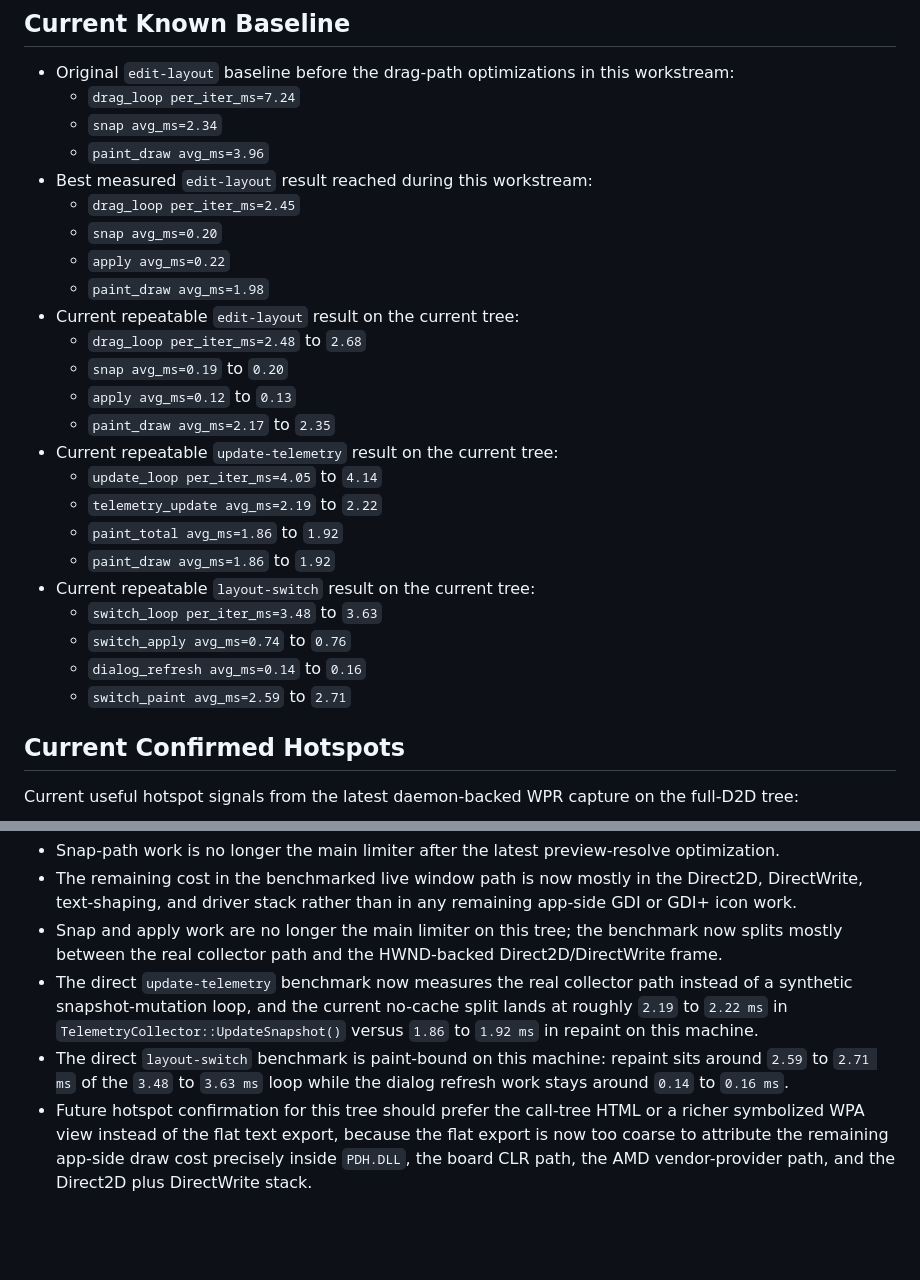
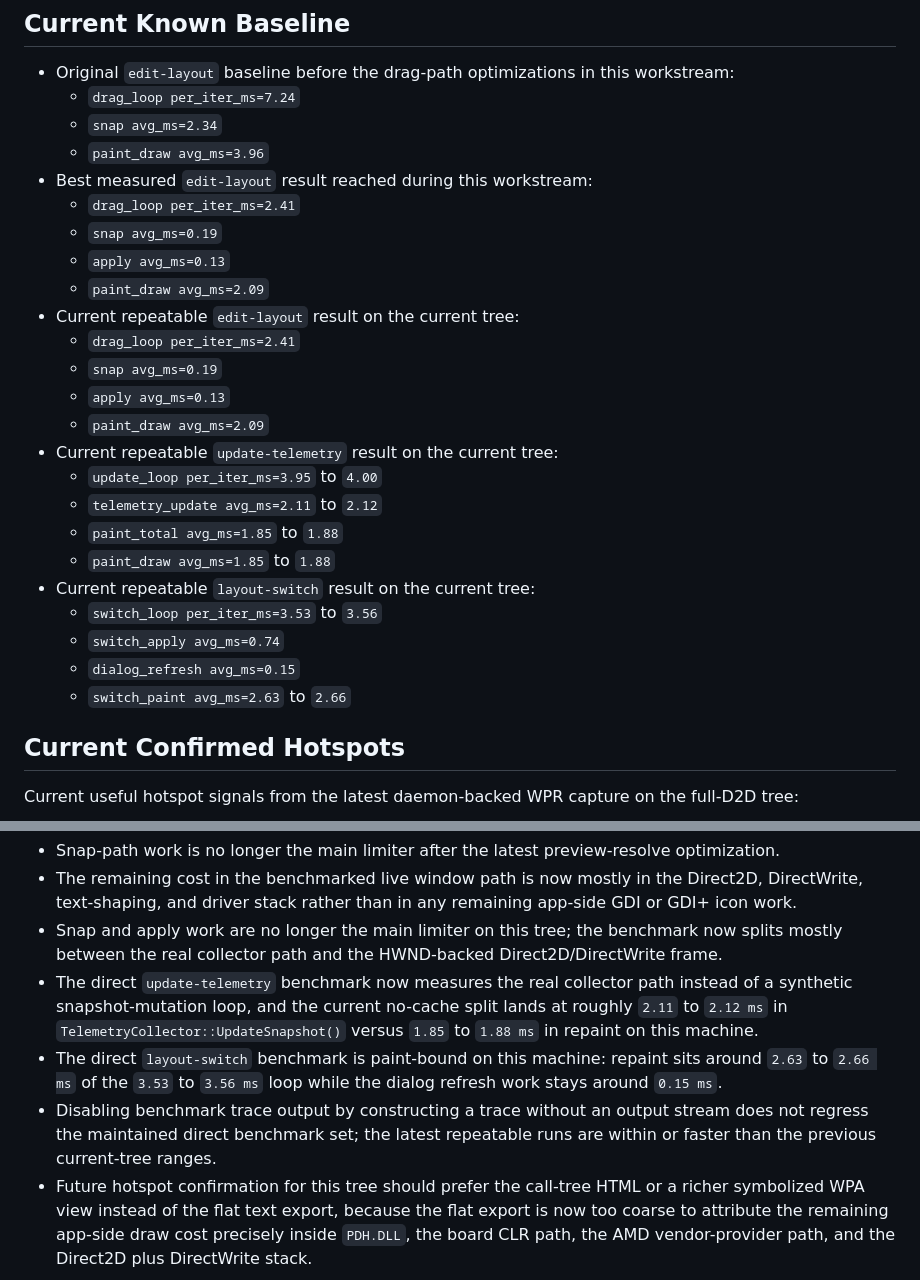
Before and after one commit to elizarov/SystemTelemetry, a Markdown page: docs/profile_benchmark.md, 2 parts joined by grey strips. Drawn GitHub-style; blank space fills up the shorter version.

Commit message:
Refreshed benchmark baselines

```diff
--- a/docs/profile_benchmark.md
+++ b/docs/profile_benchmark.md
@@ -28,25 +28,25 @@ This file records the current benchmark baselines, latest confirmed hotspots, an
   - `snap avg_ms=2.34`
   - `paint_draw avg_ms=3.96`
 - Best measured `edit-layout` result reached during this workstream:
-  - `drag_loop per_iter_ms=2.45`
-  - `snap avg_ms=0.20`
-  - `apply avg_ms=0.22`
-  - `paint_draw avg_ms=1.98`
+  - `drag_loop per_iter_ms=2.41`
+  - `snap avg_ms=0.19`
+  - `apply avg_ms=0.13`
+  - `paint_draw avg_ms=2.09`
 - Current repeatable `edit-layout` result on the current tree:
-  - `drag_loop per_iter_ms=2.48` to `2.68`
-  - `snap avg_ms=0.19` to `0.20`
-  - `apply avg_ms=0.12` to `0.13`
-  - `paint_draw avg_ms=2.17` to `2.35`
+  - `drag_loop per_iter_ms=2.41`
+  - `snap avg_ms=0.19`
+  - `apply avg_ms=0.13`
+  - `paint_draw avg_ms=2.09`
 - Current repeatable `update-telemetry` result on the current tree:
-  - `update_loop per_iter_ms=4.05` to `4.14`
-  - `telemetry_update avg_ms=2.19` to `2.22`
-  - `paint_total avg_ms=1.86` to `1.92`
-  - `paint_draw avg_ms=1.86` to `1.92`
+  - `update_loop per_iter_ms=3.95` to `4.00`
+  - `telemetry_update avg_ms=2.11` to `2.12`
+  - `paint_total avg_ms=1.85` to `1.88`
+  - `paint_draw avg_ms=1.85` to `1.88`
 - Current repeatable `layout-switch` result on the current tree:
-  - `switch_loop per_iter_ms=3.48` to `3.63`
-  - `switch_apply avg_ms=0.74` to `0.76`
-  - `dialog_refresh avg_ms=0.14` to `0.16`
-  - `switch_paint avg_ms=2.59` to `2.71`
+  - `switch_loop per_iter_ms=3.53` to `3.56`
+  - `switch_apply avg_ms=0.74`
+  - `dialog_refresh avg_ms=0.15`
+  - `switch_paint avg_ms=2.63` to `2.66`
 
 ## Current Confirmed Hotspots
 
@@ -63,8 +63,9 @@ Interpretation:
 - Snap-path work is no longer the main limiter after the latest preview-resolve optimization.
 - The remaining cost in the benchmarked live window path is now mostly in the Direct2D, DirectWrite, text-shaping, and driver stack rather than in any remaining app-side GDI or GDI+ icon work.
 - Snap and apply work are no longer the main limiter on this tree; the benchmark now splits mostly between the real collector path and the HWND-backed Direct2D/DirectWrite frame.
-- The direct `update-telemetry` benchmark now measures the real collector path instead of a synthetic snapshot-mutation loop, and the current no-cache split lands at roughly `2.19` to `2.22 ms` in `TelemetryCollector::UpdateSnapshot()` versus `1.86` to `1.92 ms` in repaint on this machine.
-- The direct `layout-switch` benchmark is paint-bound on this machine: repaint sits around `2.59` to `2.71 ms` of the `3.48` to `3.63 ms` loop while the dialog refresh work stays around `0.14` to `0.16 ms`.
+- The direct `update-telemetry` benchmark now measures the real collector path instead of a synthetic snapshot-mutation loop, and the current no-cache split lands at roughly `2.11` to `2.12 ms` in `TelemetryCollector::UpdateSnapshot()` versus `1.85` to `1.88 ms` in repaint on this machine.
+- The direct `layout-switch` benchmark is paint-bound on this machine: repaint sits around `2.63` to `2.66 ms` of the `3.53` to `3.56 ms` loop while the dialog refresh work stays around `0.15 ms`.
+- Disabling benchmark trace output by constructing a trace without an output stream does not regress the maintained direct benchmark set; the latest repeatable runs are within or faster than the previous current-tree ranges.
 - Future hotspot confirmation for this tree should prefer the call-tree HTML or a richer symbolized WPA view instead of the flat text export, because the flat export is now too coarse to attribute the remaining app-side draw cost precisely inside `PDH.DLL`, the board CLR path, the AMD vendor-provider path, and the Direct2D plus DirectWrite stack.
 
 ## Kept Optimizations
```
